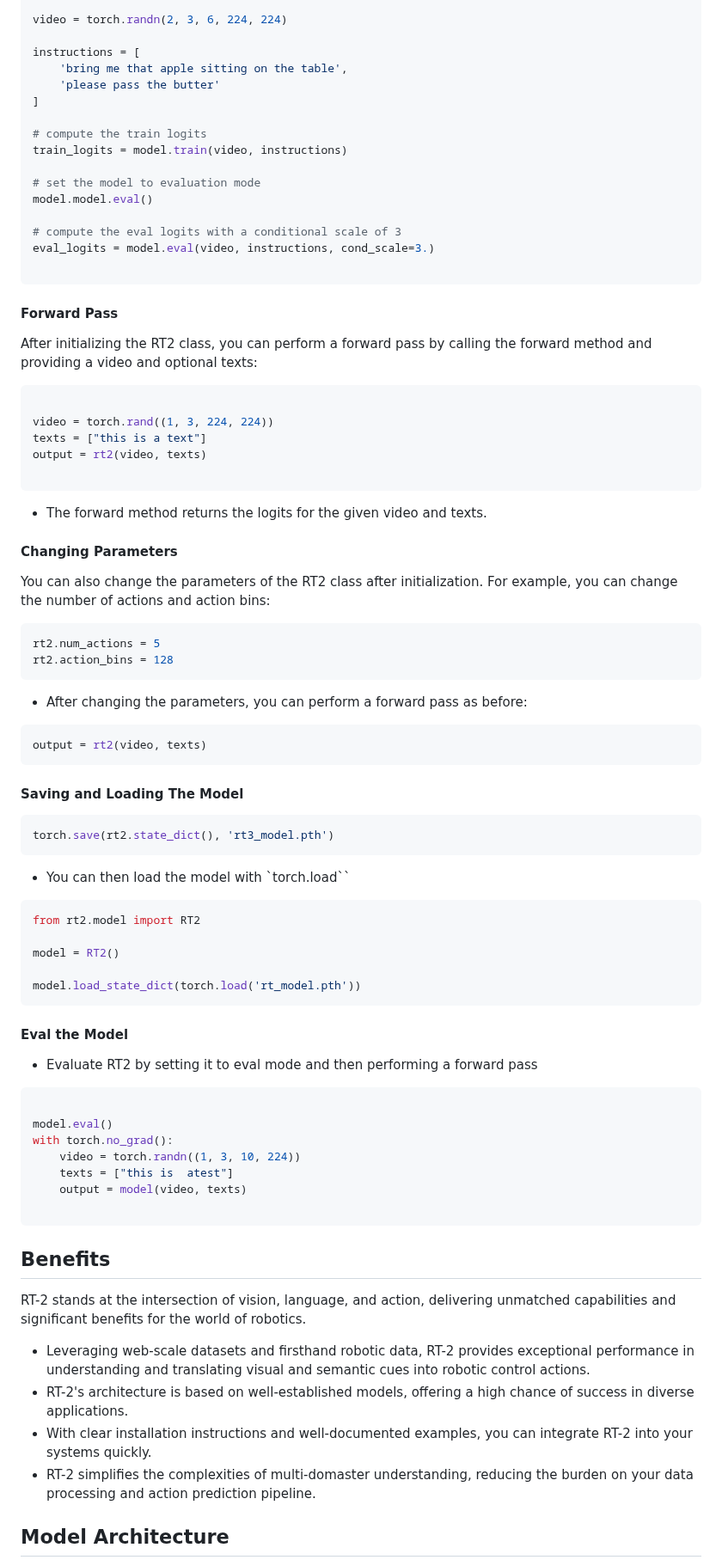
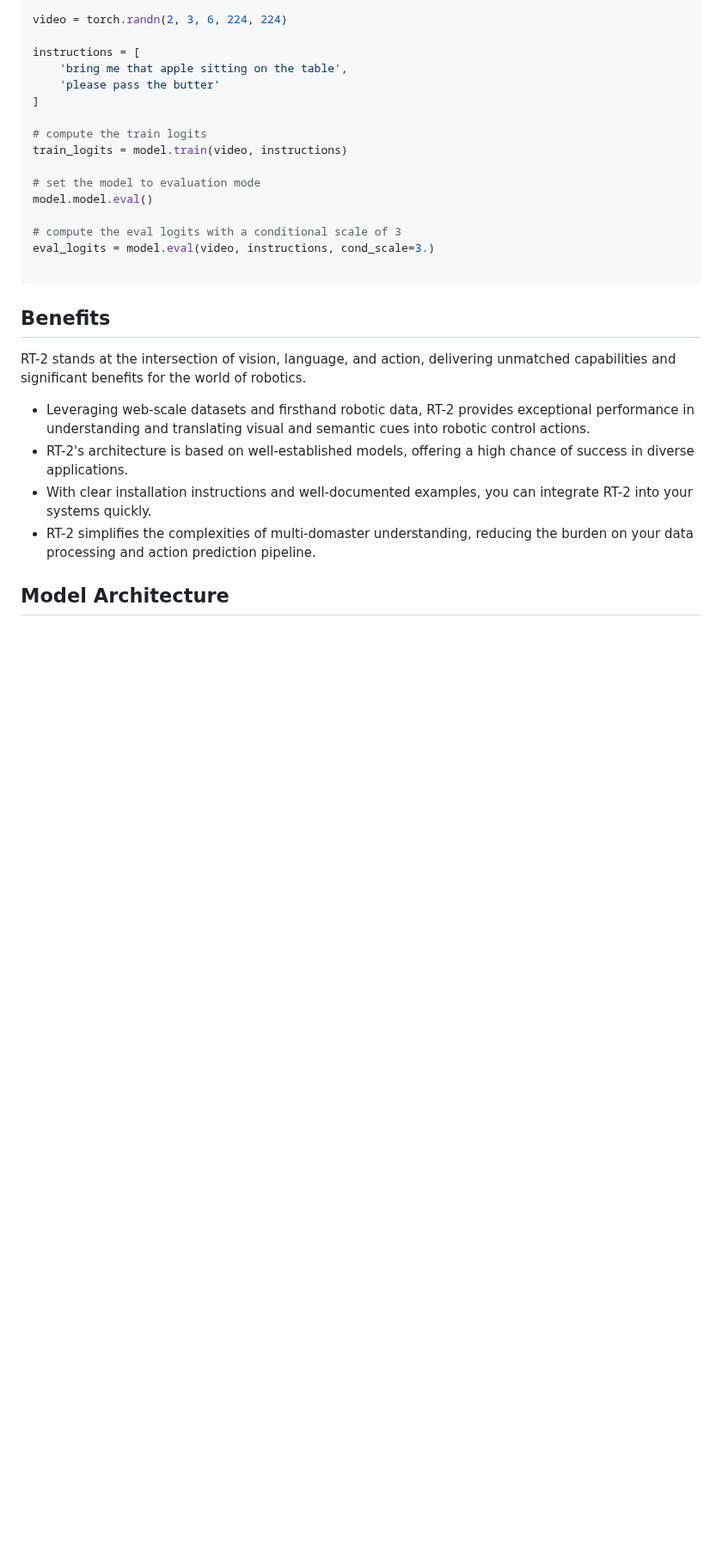
Before and after one commit to kyegomez/RT-2, a Markdown page: README.md, the part around one of its changes. Shown at 86% size. Rendered like a GitHub page; blank space fills up the shorter version.

````diff
--- a/README.md
+++ b/README.md
@@ -76,60 +76,6 @@ eval_logits = model.eval(video, instructions, cond_scale=3.)
 
 ```
 
-#### Forward Pass
-After initializing the RT2 class, you can perform a forward pass by calling the forward method and providing a video and optional texts:
-
-```python
-
-video = torch.rand((1, 3, 224, 224))
-texts = ["this is a text"]
-output = rt2(video, texts)
-
-```
-* The forward method returns the logits for the given video and texts.
-
-
-#### Changing Parameters
-You can also change the parameters of the RT2 class after initialization. For example, you can change the number of actions and action bins:
-
-```python
-rt2.num_actions = 5
-rt2.action_bins = 128
-```
-* After changing the parameters, you can perform a forward pass as before:
-
-```python
-output = rt2(video, texts)
-```
-
-#### Saving and Loading The Model
-
-```python
-torch.save(rt2.state_dict(), 'rt3_model.pth')
-```
-
-* You can then load the model with `torch.load``
-
-```python
-from rt2.model import RT2
-
-model = RT2()
-
-model.load_state_dict(torch.load('rt_model.pth'))
-```
-
-#### Eval the Model
-* Evaluate RT2 by setting it to eval mode and then performing a forward pass
-```python
-
-model.eval()
-with torch.no_grad():
-    video = torch.randn((1, 3, 10, 224))
-    texts = ["this is  atest"]
-    output = model(video, texts)
-
-```
-
 
 ## Benefits
 
````
Also changed, not shown: other parts of README.md (+6 -1 lines).
